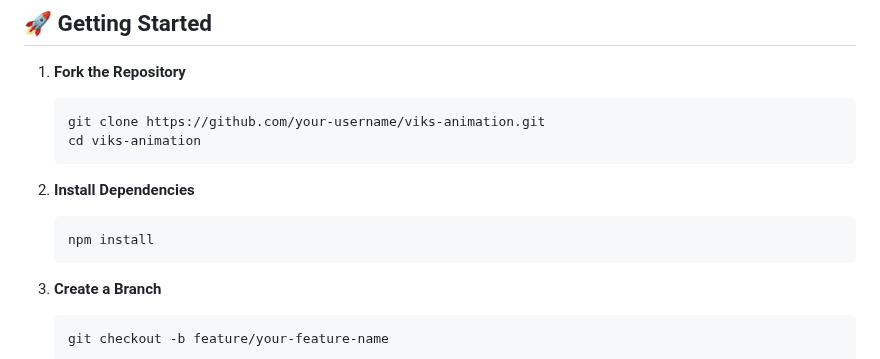
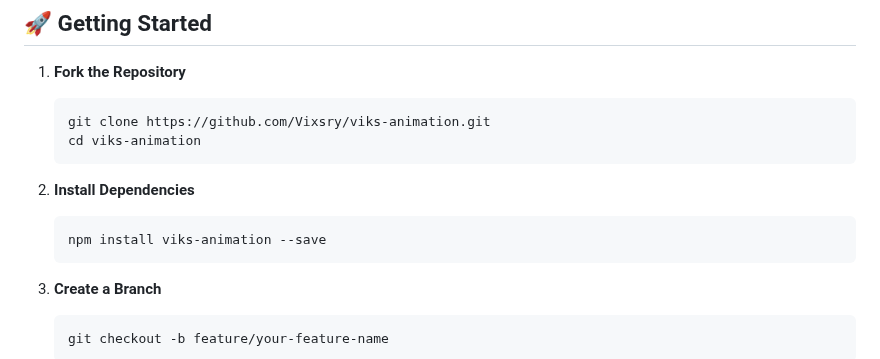
Before and after one commit to Vixsry/viks-animation, a Markdown page: CONTRIBUTING.md, the part around the change. Drawn GitHub-style.

````diff
--- a/CONTRIBUTING.md
+++ b/CONTRIBUTING.md
@@ -38,13 +38,13 @@ By participating in this project, you are expected to uphold our Code of Conduct
 
 1. **Fork the Repository**
    ```bash
-   git clone https://github.com/your-username/viks-animation.git
+   git clone https://github.com/Vixsry/viks-animation.git
    cd viks-animation
    ```
 
 2. **Install Dependencies**
    ```bash
-   npm install
+   npm install viks-animation --save
    ```
 
 3. **Create a Branch**
````
